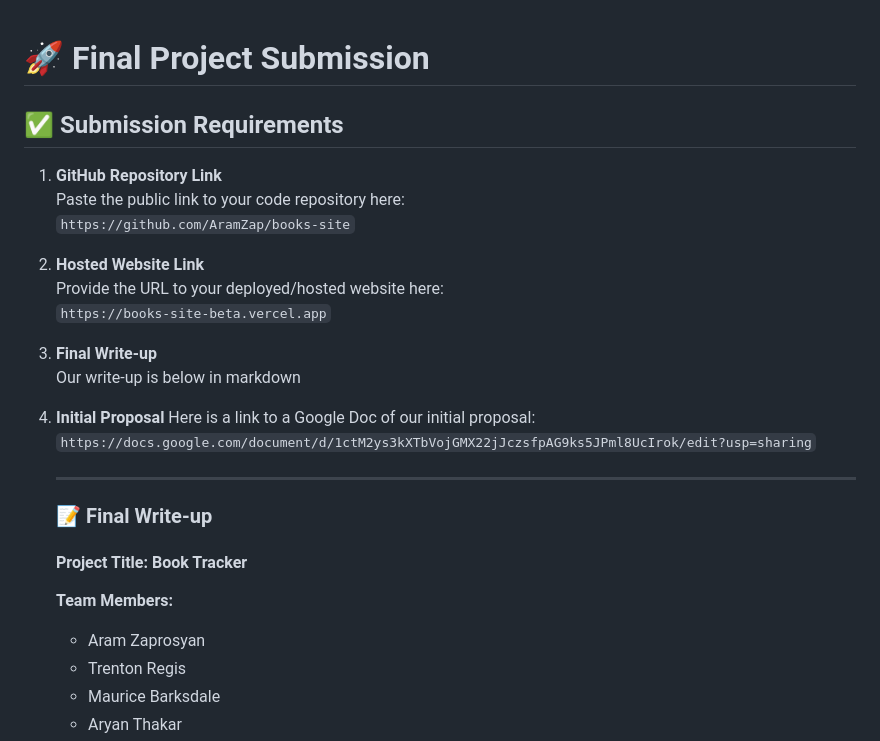
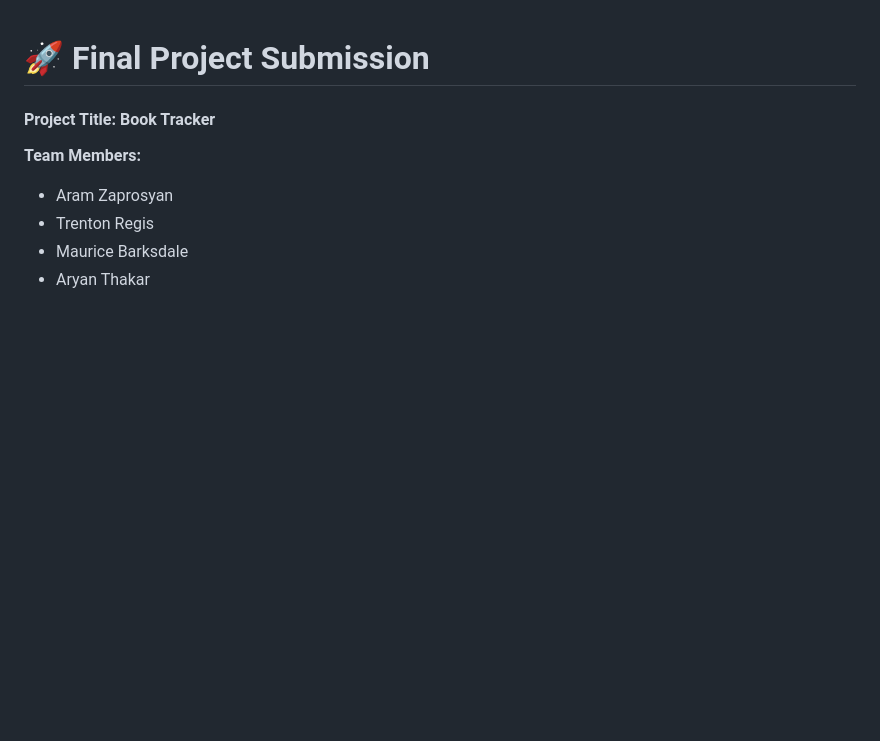
Before and after one commit to AramZap/books-site, a Markdown page: README.md, the part around the change. Rendered like a GitHub page; blank space fills up the shorter version.

```diff
--- a/README.md
+++ b/README.md
@@ -1,24 +1,4 @@
 # 🚀 Final Project Submission
-
-## ✅ Submission Requirements
-
-1. **GitHub Repository Link**
-   Paste the public link to your code repository here:
-   `https://github.com/AramZap/books-site`
-
-2. **Hosted Website Link**
-   Provide the URL to your deployed/hosted website here:
-   `https://books-site-beta.vercel.app`
-
-3. **Final Write-up**
-   Our write-up is below in markdown
-
-4. **Initial Proposal**
-   Here is a link to a Google Doc of our initial proposal:
-   `https://docs.google.com/document/d/1ctM2ys3kXTbVojGMX22jJczsfpAG9ks5JPml8UcIrok/edit?usp=sharing`
-
-   ---
-   ### 📝 Final Write-up
 
    #### Project Title: Book Tracker
 
```
